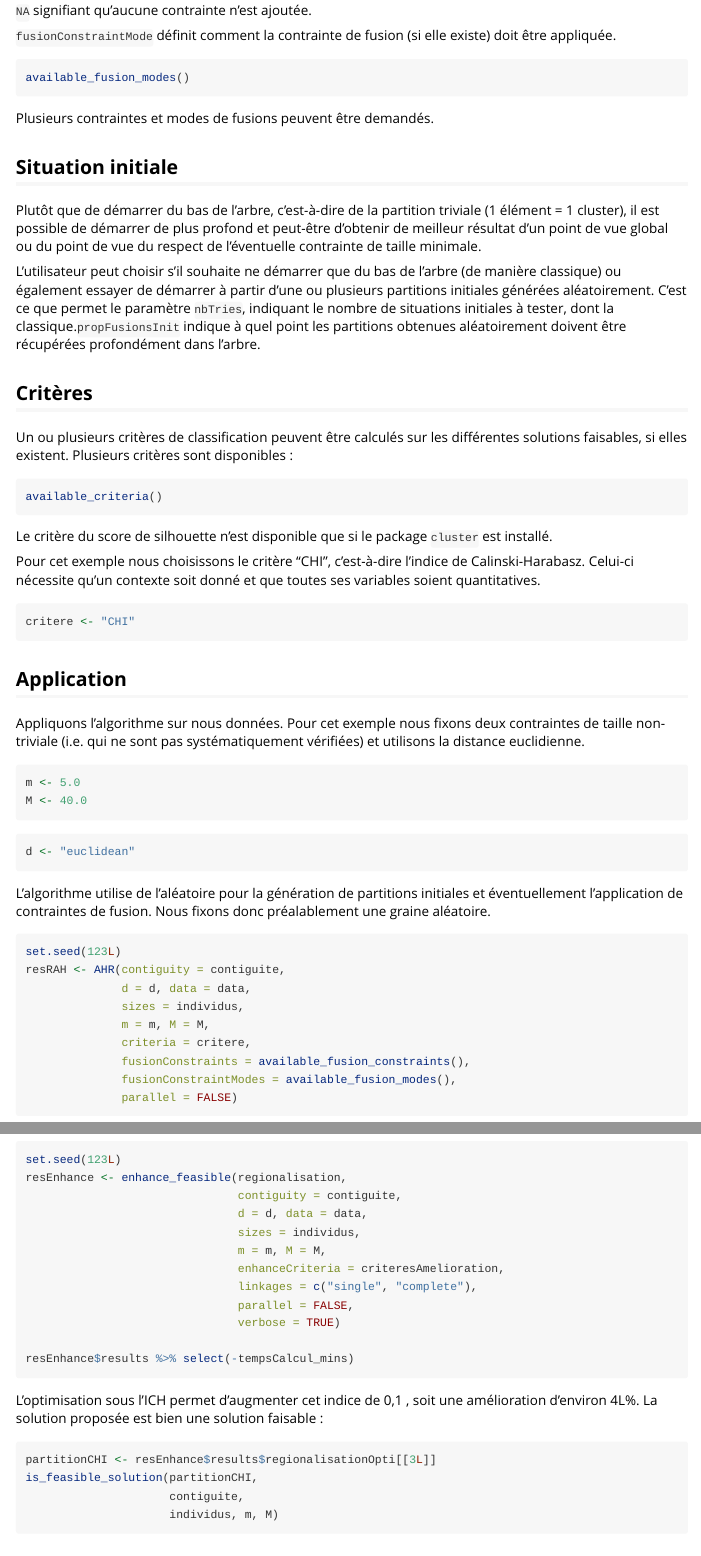
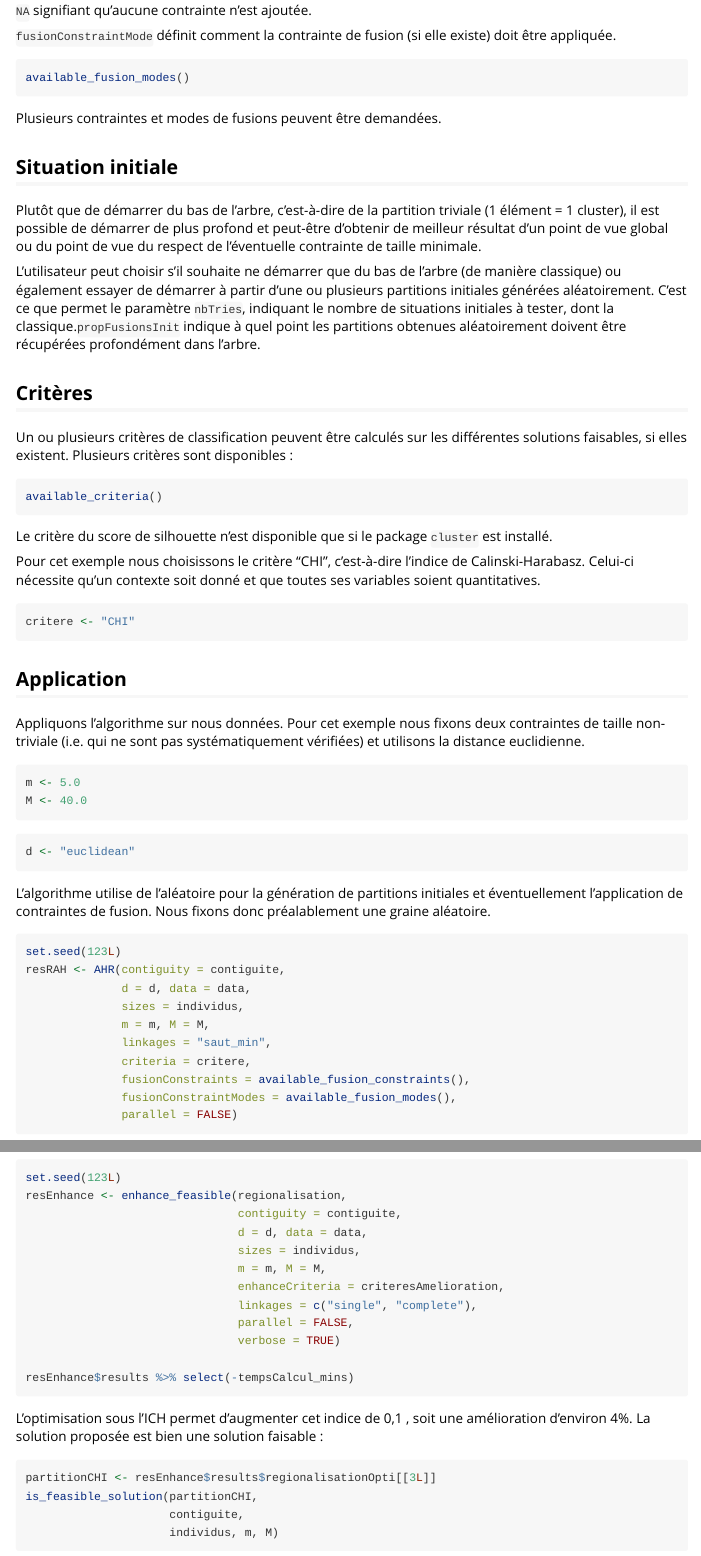
Before and after one commit to atero18/c3t, an R Markdown document (vignettes/introduction-fr.Rmd): the page in a window 1100 px wide, from 1260 px down, and a second part further down, joined at a grey line. Rendered offline with R 4.5, knitr and Pandoc, with nearby package versions; the code chunks are not run, so their results and figures are left out.

Commit message:
Corrections orthographiques mineures

````diff
--- a/vignettes/introduction-fr.Rmd
+++ b/vignettes/introduction-fr.Rmd
@@ -75,7 +75,7 @@ available_fusion_constraints()
 available_fusion_modes()
 ```
 
-Plusieurs contraintes et modes de fusions peuvent être demandés.
+Plusieurs contraintes et modes de fusions peuvent être demandées.
 
 ## Situation initiale
 
@@ -124,6 +120,7 @@ resRAH <- AHR(contiguity = contiguite,
               d = d, data = data,
               sizes = individus,
               m = m, M = M,
+              linkages = "saut_min",
               criteria = critere,
               fusionConstraints = available_fusion_constraints(),
               fusionConstraintModes = available_fusion_modes(),
@@ -179,9 +176,7 @@ resEnhance <- enhance_feasible(regionalisation,
 resEnhance$results %>% select(-tempsCalcul_mins)
 ```
 
-L'optimisation sous l'ICH permet d'augmenter  cet indice de 0,1 , soit une amélioration d'environ 4L%. La solution proposée est bien une solution faisable :
-
-
+L'optimisation sous l'ICH permet d'augmenter cet indice de 0,1 , soit une amélioration d'environ 4%. La solution proposée est bien une solution faisable :
 
 ```{r print_enhancement}
 partitionCHI <- resEnhance$results$regionalisationOpti[[3L]]
````
Also changed, not shown: vignettes/introduction-fr.Rmd (15 more changed lines).
